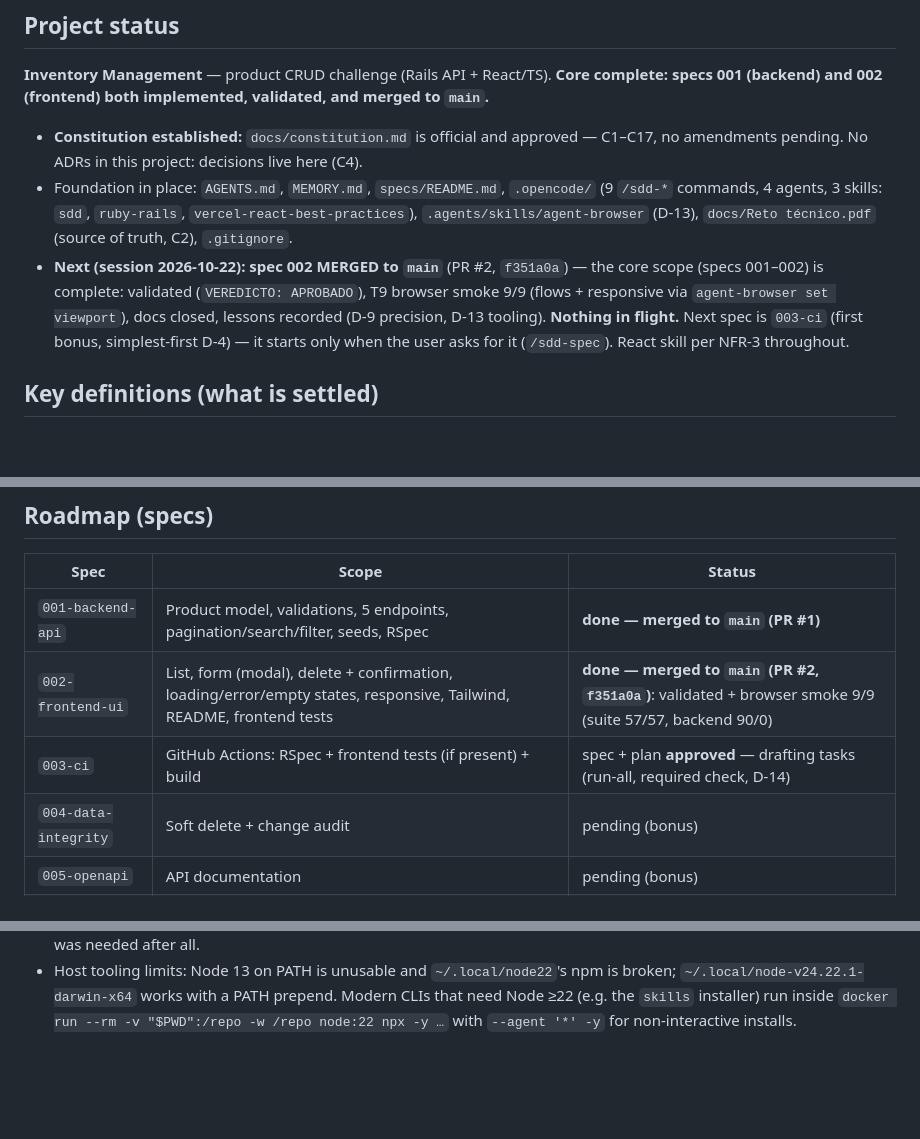
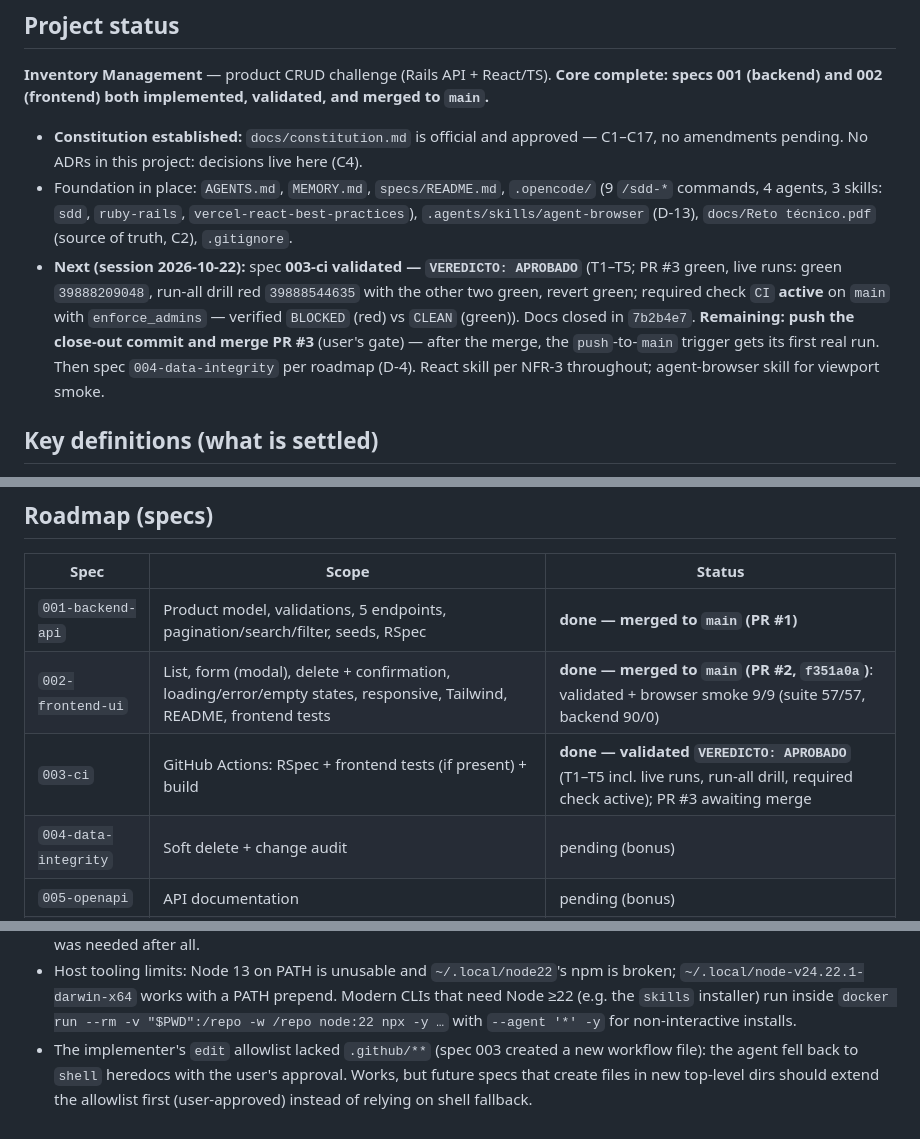
Before and after one commit to diegosym/inventory-management, a Markdown page: MEMORY.md, 3 parts joined by grey strips. Drawn GitHub-style; blank space fills up the shorter version.

Commit message:
docs: record spec 003-ci VEREDICTO APROBADO, roadmap, and allowlist lesson

```diff
--- a/MEMORY.md
+++ b/MEMORY.md
@@ -18,13 +18,14 @@ validated, and merged to `main`.**
   (9 `/sdd-*` commands, 4 agents, 3 skills: `sdd`, `ruby-rails`,
   `vercel-react-best-practices`), `.agents/skills/agent-browser` (D-13),
   `docs/Reto técnico.pdf` (source of truth, C2), `.gitignore`.
-- **Next (session 2026-10-22):** **spec 002 MERGED to `main`** (PR #2,
-  `f351a0a`) — the core scope (specs 001–002) is complete: validated
-  (`VEREDICTO: APROBADO`), T9 browser smoke 9/9 (flows + responsive via
-  `agent-browser set viewport`), docs closed, lessons recorded (D-9 precision,
-  D-13 tooling). **Nothing in flight.** Next spec is `003-ci` (first bonus,
-  simplest-first D-4) — it starts only when the user asks for it (`/sdd-spec`).
-  React skill per NFR-3 throughout.
+- **Next (session 2026-10-22):** spec **003-ci validated — `VEREDICTO: APROBADO`**
+  (T1–T5; PR #3 green, live runs: green `39888209048`, run-all drill red
+  `39888544635` with the other two green, revert green; required check `CI`
+  **active** on `main` with `enforce_admins` — verified `BLOCKED` (red) vs `CLEAN`
+  (green)). Docs closed in `7b2b4e7`. **Remaining: push the close-out commit and
+  merge PR #3** (user's gate) — after the merge, the `push`-to-`main` trigger gets
+  its first real run. Then spec `004-data-integrity` per roadmap (D-4).
+  React skill per NFR-3 throughout; agent-browser skill for viewport smoke.
 
 ## Key definitions (what is settled)
 
@@ -51,7 +52,7 @@ validated, and merged to `main`.**
 |---|---|---|
 | `001-backend-api` | Product model, validations, 5 endpoints, pagination/search/filter, seeds, RSpec | **done — merged to `main` (PR #1)** |
 | `002-frontend-ui` | List, form (modal), delete + confirmation, loading/error/empty states, responsive, Tailwind, README, frontend tests | **done — merged to `main` (PR #2, `f351a0a`)**: validated + browser smoke 9/9 (suite 57/57, backend 90/0) |
-| `003-ci` | GitHub Actions: RSpec + frontend tests (if present) + build | spec + plan **approved** — drafting tasks (run-all, required check, D-14) |
+| `003-ci` | GitHub Actions: RSpec + frontend tests (if present) + build | **done — validated `VEREDICTO: APROBADO`** (T1–T5 incl. live runs, run-all drill, required check active); PR #3 awaiting merge |
 | `004-data-integrity` | Soft delete + change audit | pending (bonus) |
 | `005-openapi` | API documentation | pending (bonus) |
 | `006-deploy` | Live deployment | pending (bonus) |
@@ -216,3 +217,7 @@ Environment notes:
   CLIs that need Node ≥22 (e.g. the `skills` installer) run inside
   `docker run --rm -v "$PWD":/repo -w /repo node:22 npx -y …` with
   `--agent '*' -y` for non-interactive installs.
+- The implementer's `edit` allowlist lacked `.github/**` (spec 003 created a new
+  workflow file): the agent fell back to `shell` heredocs with the user's approval.
+  Works, but future specs that create files in new top-level dirs should extend the
+  allowlist first (user-approved) instead of relying on shell fallback.
```
